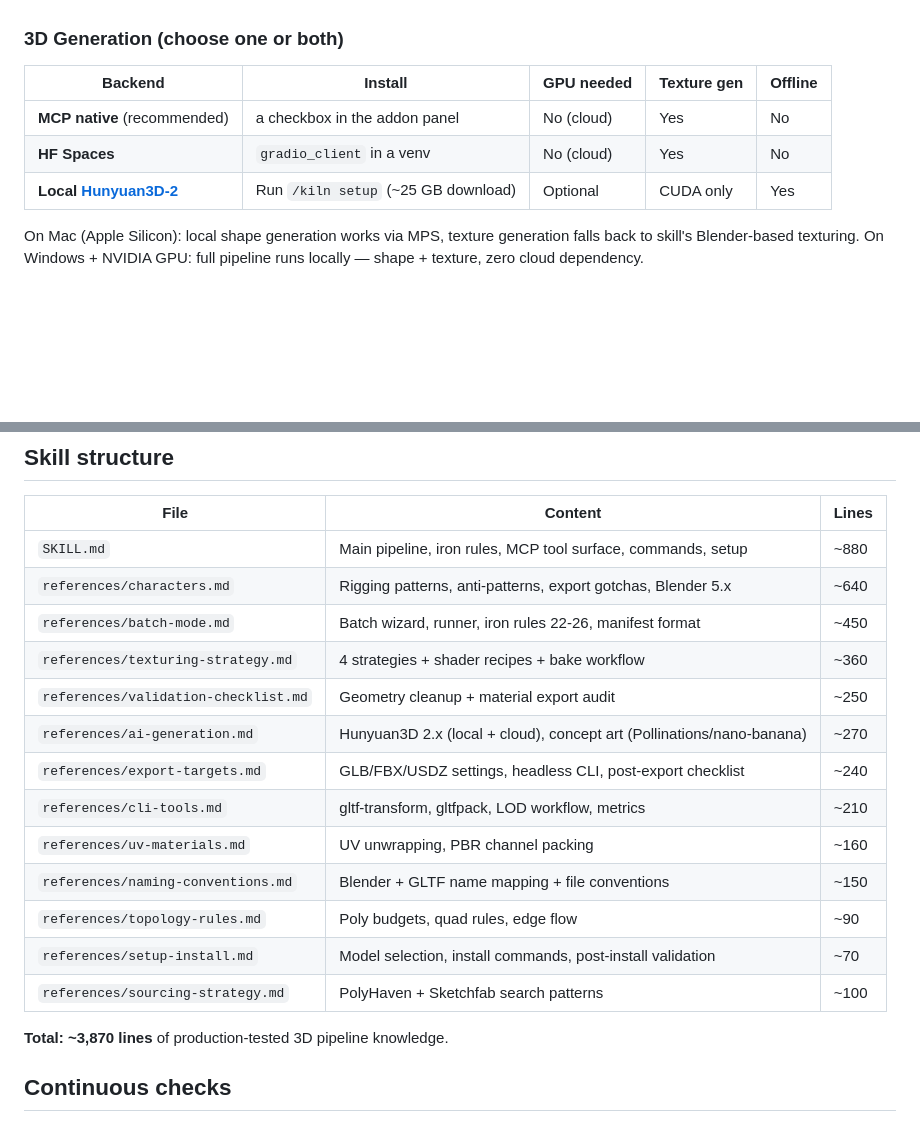
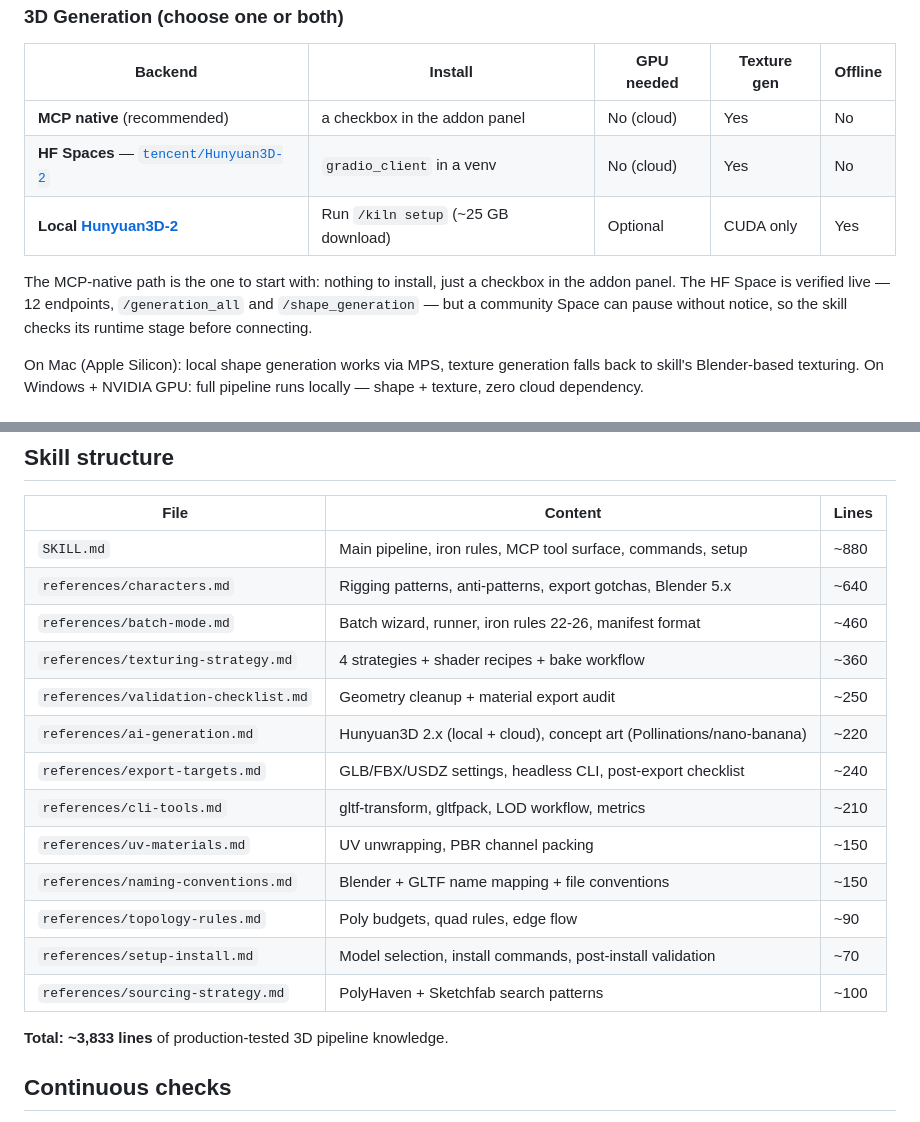
Before and after one commit to elithril/blender-kiln, a Markdown page: README.md, 2 parts joined by grey strips. Drawn GitHub-style; blank space fills up the shorter version.

```diff
--- a/README.md
+++ b/README.md
@@ -256,8 +256,13 @@ Two Blender API traps cost real debugging time here, because both fail silently:
 | Backend | Install | GPU needed | Texture gen | Offline |
 |---|---|---|---|---|
 | **MCP native** (recommended) | a checkbox in the addon panel | No (cloud) | Yes | No |
-| **HF Spaces** | `gradio_client` in a venv | No (cloud) | Yes | No |
+| **HF Spaces** — [`tencent/Hunyuan3D-2`](https://huggingface.co/spaces/tencent/Hunyuan3D-2) | `gradio_client` in a venv | No (cloud) | Yes | No |
 | **Local [Hunyuan3D-2](https://github.com/Tencent/Hunyuan3D-2)** | Run `/kiln setup` (~25 GB download) | Optional | CUDA only | Yes |
+
+The MCP-native path is the one to start with: nothing to install, just a checkbox in
+the addon panel. The HF Space is verified live — 12 endpoints, `/generation_all` and
+`/shape_generation` — but a community Space can pause without notice, so the skill
+checks its runtime stage before connecting.
 
 On Mac (Apple Silicon): local shape generation works via MPS, texture generation falls back to skill's Blender-based texturing.
 On Windows + NVIDIA GPU: full pipeline runs locally — shape + texture, zero cloud dependency.
@@ -317,19 +322,19 @@ Once installed, the skill directory looks like this:
 |---|---|---|
 | `SKILL.md` | Main pipeline, iron rules, MCP tool surface, commands, setup | ~880 |
 | `references/characters.md` | Rigging patterns, anti-patterns, export gotchas, Blender 5.x | ~640 |
-| `references/batch-mode.md` | Batch wizard, runner, iron rules 22-26, manifest format | ~450 |
+| `references/batch-mode.md` | Batch wizard, runner, iron rules 22-26, manifest format | ~460 |
 | `references/texturing-strategy.md` | 4 strategies + shader recipes + bake workflow | ~360 |
 | `references/validation-checklist.md` | Geometry cleanup + material export audit | ~250 |
-| `references/ai-generation.md` | Hunyuan3D 2.x (local + cloud), concept art (Pollinations/nano-banana) | ~270 |
+| `references/ai-generation.md` | Hunyuan3D 2.x (local + cloud), concept art (Pollinations/nano-banana) | ~220 |
 | `references/export-targets.md` | GLB/FBX/USDZ settings, headless CLI, post-export checklist | ~240 |
 | `references/cli-tools.md` | gltf-transform, gltfpack, LOD workflow, metrics | ~210 |
-| `references/uv-materials.md` | UV unwrapping, PBR channel packing | ~160 |
+| `references/uv-materials.md` | UV unwrapping, PBR channel packing | ~150 |
 | `references/naming-conventions.md` | Blender + GLTF name mapping + file conventions | ~150 |
 | `references/topology-rules.md` | Poly budgets, quad rules, edge flow | ~90 |
 | `references/setup-install.md` | Model selection, install commands, post-install validation | ~70 |
 | `references/sourcing-strategy.md` | PolyHaven + Sketchfab search patterns | ~100 |
 
-**Total: ~3,870 lines** of production-tested 3D pipeline knowledge.
+**Total: ~3,833 lines** of production-tested 3D pipeline knowledge.
 
 ## Continuous checks
 
```
Also changed, not shown: CHANGELOG.md (+10 -4 lines), references/ai-generation.md (+47 -127 lines).
